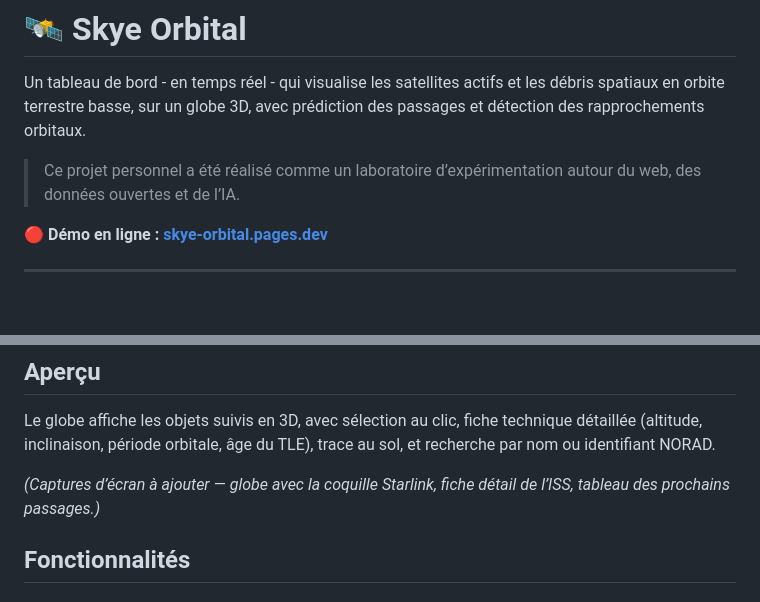
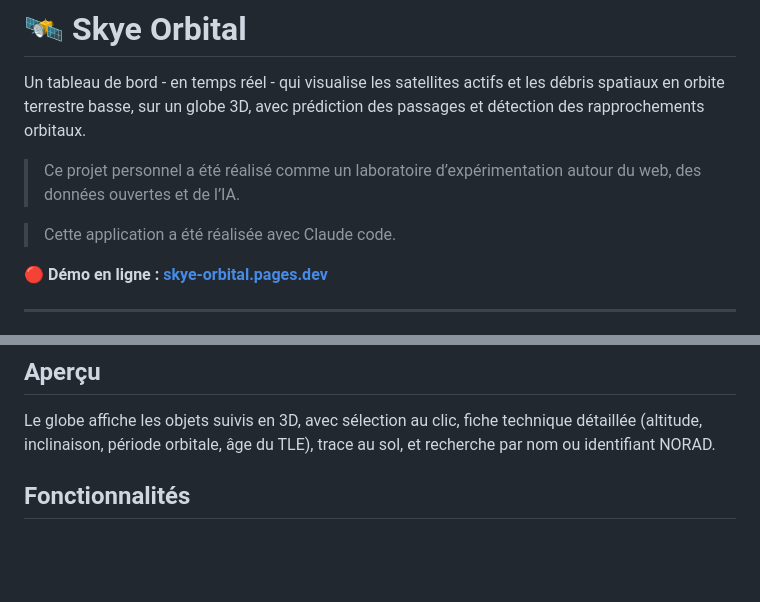
Before and after one commit to Dev-Djelloul/Skye-Orbital, a Markdown page: README.md, 2 parts joined by grey strips. Drawn GitHub-style; blank space fills up the shorter version.

```diff
--- a/README.md
+++ b/README.md
@@ -3,6 +3,9 @@
 Un tableau de bord - en temps réel - qui visualise les satellites actifs et les débris spatiaux en orbite terrestre basse, sur un globe 3D, avec prédiction des passages et détection des rapprochements orbitaux.
 
 > Ce projet personnel a été réalisé comme un laboratoire d’expérimentation autour du web, des données ouvertes et de l’IA.
+
+> Cette application a été réalisée avec Claude code.
+
 
 **🔴 Démo en ligne : [skye-orbital.pages.dev](https://skye-orbital.pages.dev/)**
 
@@ -25,8 +28,6 @@ Le domaine du suivi orbital est déjà occupé par des acteurs sérieux : Space-
 ## Aperçu
 
 Le globe affiche les objets suivis en 3D, avec sélection au clic, fiche technique détaillée (altitude, inclinaison, période orbitale, âge du TLE), trace au sol, et recherche par nom ou identifiant NORAD.
-
-*(Captures d’écran à ajouter — globe avec la coquille Starlink, fiche détail de l’ISS, tableau des prochains passages.)*
 
 ## Fonctionnalités
 
```
